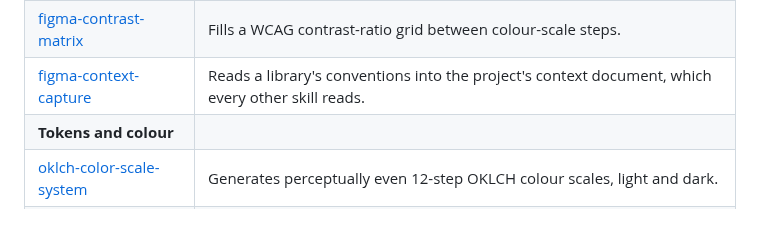
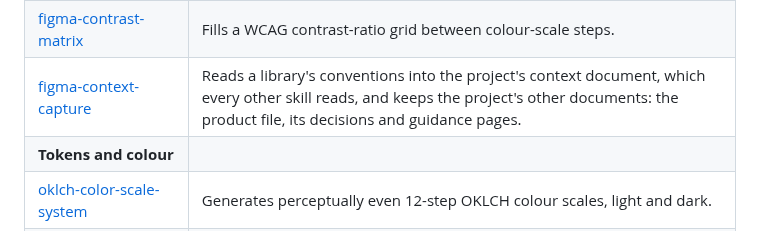
Before and after one commit to javi-cuello/design-system-toolkit, a Markdown page: skills/README.md, the part around the change. Drawn GitHub-style.

Commit message:
skills README: figma-context-capture keeps the project's documents
Toolkit: none — this is the toolkit
Co-Authored-By: Claude Opus 5.5 <noreply@anthropic.com>

```diff
--- a/skills/README.md
+++ b/skills/README.md
@@ -30,7 +30,7 @@ Claude Code then loads each skill when a task matches its `description`. To use
 | [figma-doc-generator](figma-doc-generator/SKILL.md) | Generates documentation pages that mirror variable collections, effects and text styles. |
 | [figma-tokens-examples](figma-tokens-examples/SKILL.md) | Builds or repairs the tokens-mapping example tables on a page. |
 | [figma-contrast-matrix](figma-contrast-matrix/SKILL.md) | Fills a WCAG contrast-ratio grid between colour-scale steps. |
-| [figma-context-capture](figma-context-capture/SKILL.md) | Reads a library's conventions into the project's context document, which every other skill reads. |
+| [figma-context-capture](figma-context-capture/SKILL.md) | Reads a library's conventions into the project's context document, which every other skill reads, and keeps the project's other documents: the product file, its decisions and guidance pages. |
 | **Tokens and colour** | |
 | [oklch-color-scale-system](oklch-color-scale-system/SKILL.md) | Generates perceptually even 12-step OKLCH colour scales, light and dark. |
 | **Code** | |
```
